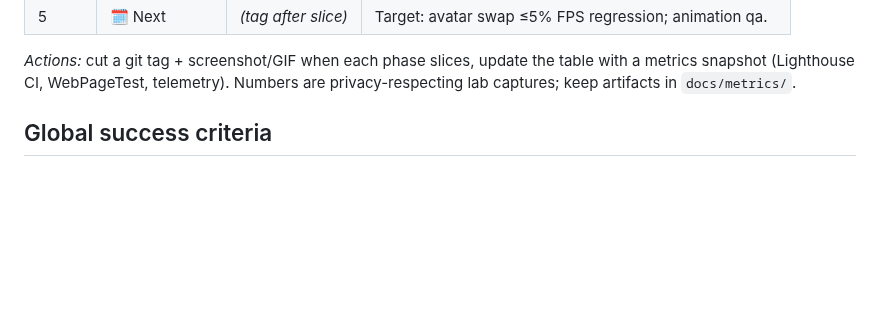
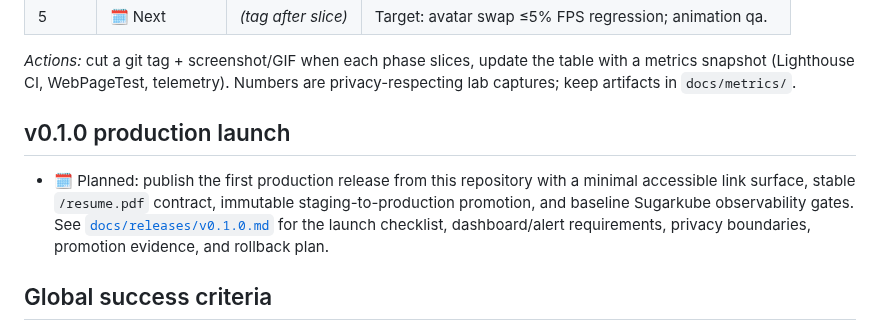
Before and after one commit to futuroptimist/danielsmith.io, a Markdown page: docs/roadmap.md, the part around the change. Drawn GitHub-style; blank space fills up the shorter version.

```diff
--- a/docs/roadmap.md
+++ b/docs/roadmap.md
@@ -26,6 +26,14 @@ into those files over the migration.
 _Actions:_ cut a git tag + screenshot/GIF when each phase slices, update the table with a
 metrics snapshot (Lighthouse CI, WebPageTest, telemetry). Numbers are privacy-respecting lab
 captures; keep artifacts in `docs/metrics/`.
+
+## v0.1.0 production launch
+
+- 🗓️ Planned: publish the first production release from this repository with a minimal accessible
+  link surface, stable `/resume.pdf` contract, immutable staging-to-production promotion, and
+  baseline Sugarkube observability gates. See [`docs/releases/v0.1.0.md`](releases/v0.1.0.md)
+  for the launch checklist, dashboard/alert requirements, privacy boundaries, promotion evidence,
+  and rollback plan.
 
 ## Global success criteria
 
```
Also changed, not shown: docs/releases/v0.1.0.md (added, +251 -0 lines).
